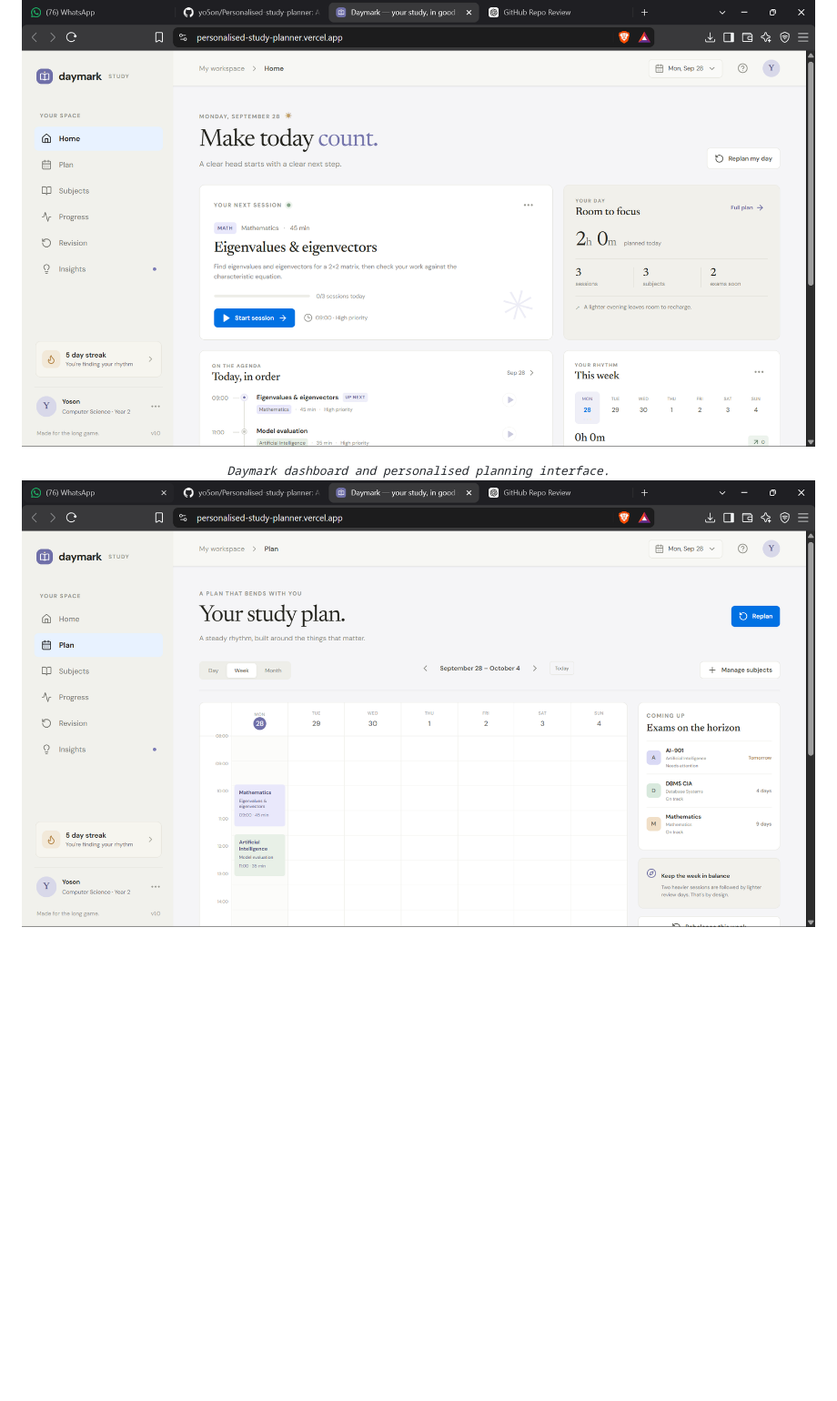
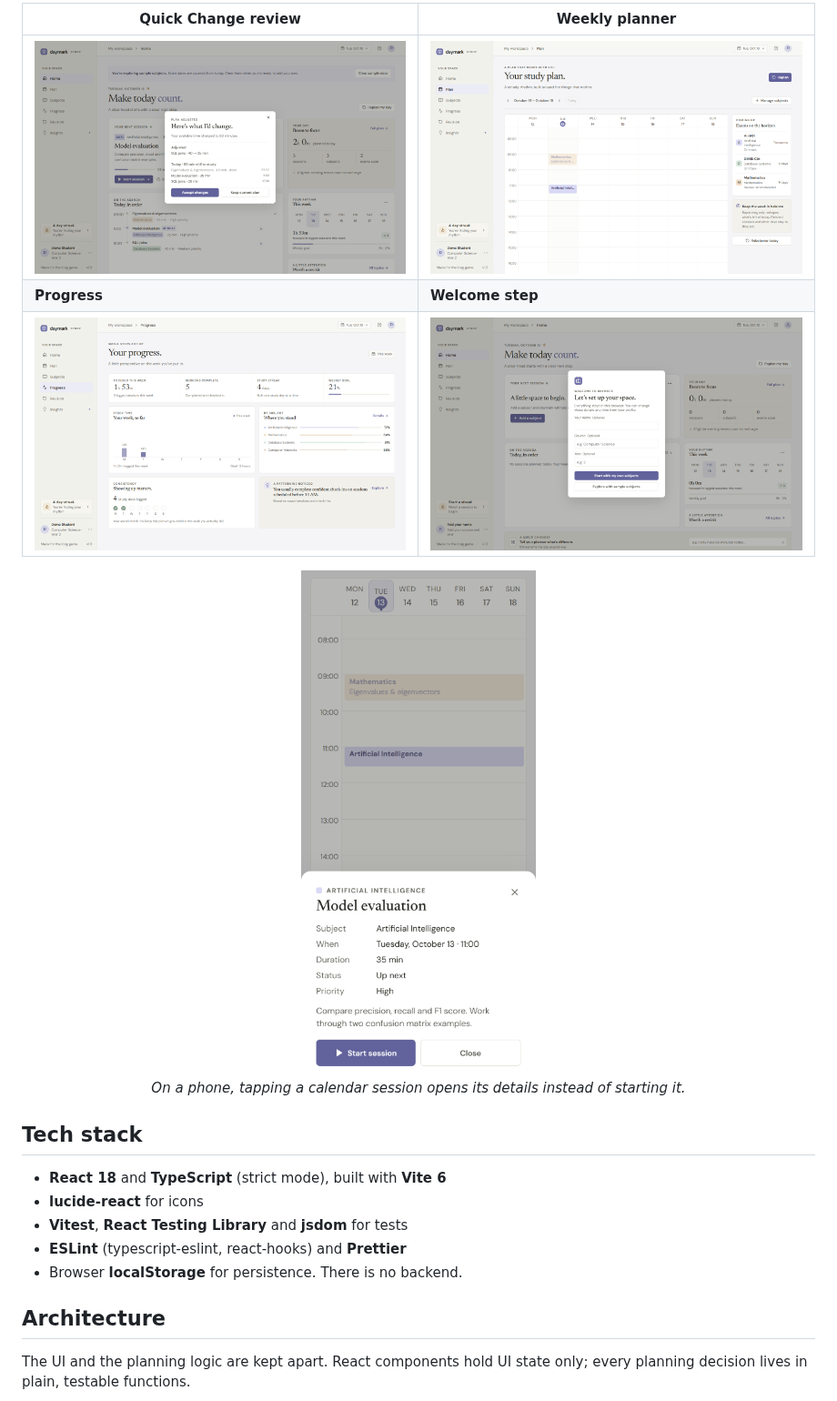
Before and after one commit to yo5on/Personalised-study-planner, a Markdown page: README.md, the part around one of its changes. Shown at 91% size. GitHub-like rendering; pictures changed too: docs/screenshots/mobile-session-details.png (added), docs/screenshots/onboarding.png (added), docs/screenshots/planner.png (added); blank space fills up the shorter version.

```diff
--- a/README.md
+++ b/README.md
@@ -29,13 +32,25 @@
 
-![Daymark dashboard](https://raw.githubusercontent.com/yo5on/Personalised-study-planner/main/images/dashboard.png)
+| Quick Change review                                                                                                | Weekly planner                                                                            |
+| ------------------------------------------------------------------------------------------------------------------ | ----------------------------------------------------------------------------------------- |
+| ![Quick Change dialog proposing a shorter plan for 60 available minutes](docs/screenshots/quick-change.png)        | ![Weekly planner with exam countdowns and readiness labels](docs/screenshots/planner.png) |
+| **Progress**                                                                                                       | **Welcome step**                                                                          |
+| ![Progress page with weekly study time, streak, subject mastery and an observation](docs/screenshots/progress.png) | ![Welcome dialog with optional name, course and year](docs/screenshots/onboarding.png)    |
 
-</div>
+<p align="center">
+  <img src="docs/screenshots/mobile-session-details.png" alt="Phone view: single-day calendar with a session's details open in a bottom sheet" width="320">
+  <br>
+  <em>On a phone, tapping a calendar session opens its details instead of starting it.</em>
+</p>
 
-<div align="center"><samp><i>Daymark dashboard and personalised planning interface.</i></samp></div>
+## Tech stack
 
-<div align="center">
+- **React 18** and **TypeScript** (strict mode), built with **Vite 6**
+- **lucide-react** for icons
+- **Vitest**, **React Testing Library** and **jsdom** for tests
+- **ESLint** (typescript-eslint, react-hooks) and **Prettier**
+- Browser **localStorage** for persistence. There is no backend.
 
-![Daymark study plan](https://raw.githubusercontent.com/yo5on/Personalised-study-planner/main/images/plan.png)
+## Architecture
 
-</div>
+The UI and the planning logic are kept apart. React components hold UI state only; every planning decision lives in plain, testable functions.
 
```
Also changed, not shown: other parts of README.md (+120 -177 lines), docs/screenshots/dashboard.png (added).
